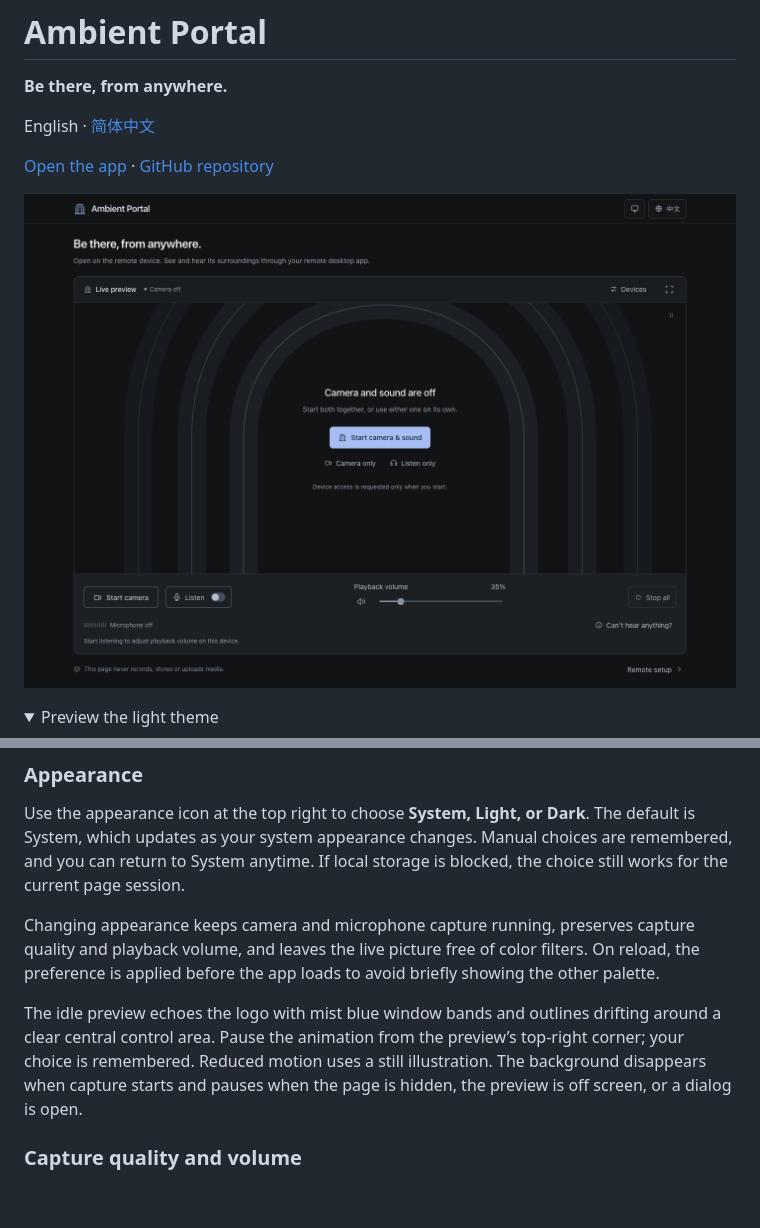
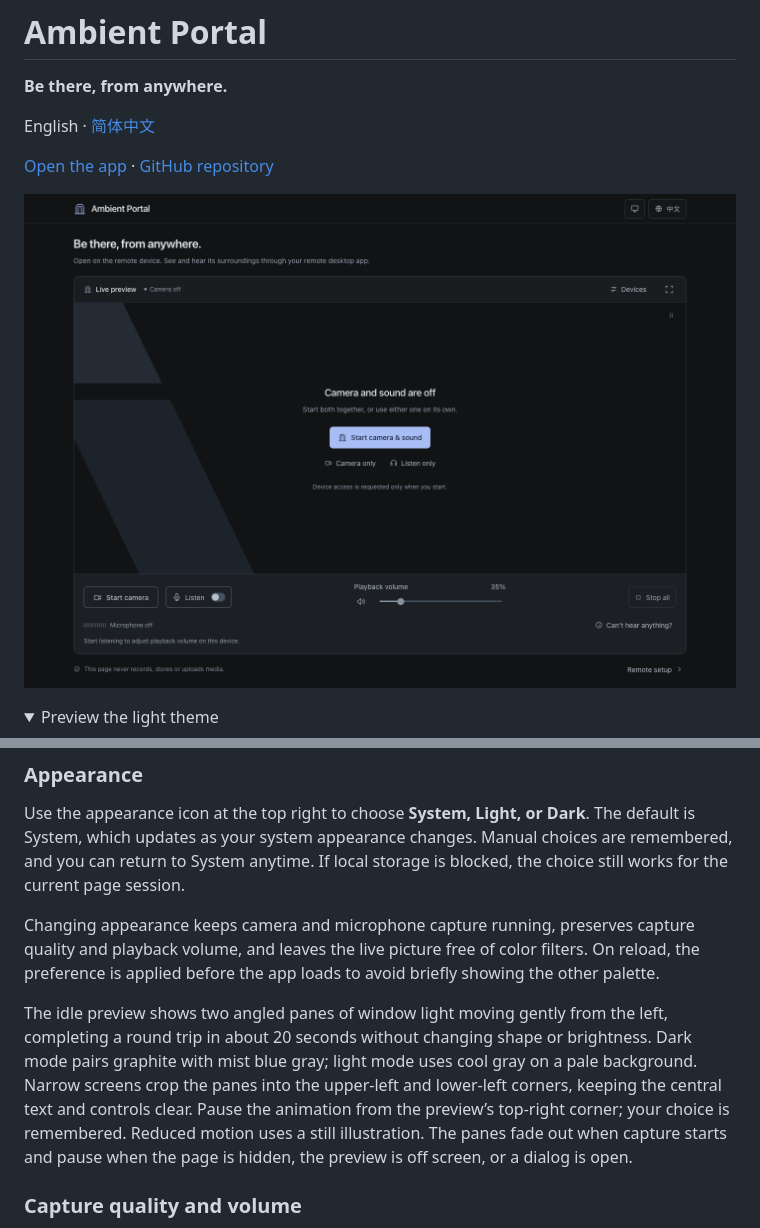
Before and after one commit to HangLark/ambient-portal, a Markdown page: README.en.md, 2 parts joined by grey strips. GitHub-like rendering; pictures changed too: docs/preview.en-US.png; folded sections open; blank space fills up the shorter version.

Commit message:
Replace idle arches with gently drifting window light

```diff
--- a/README.en.md
+++ b/README.en.md
@@ -72,7 +72,7 @@ Use the appearance icon at the top right to choose **System, Light, or Dark**. T
 
 Changing appearance keeps camera and microphone capture running, preserves capture quality and playback volume, and leaves the live picture free of color filters. On reload, the preference is applied before the app loads to avoid briefly showing the other palette.
 
-The idle preview echoes the logo with mist blue window bands and outlines drifting around a clear central control area. Pause the animation from the preview’s top-right corner; your choice is remembered. Reduced motion uses a still illustration. The background disappears when capture starts and pauses when the page is hidden, the preview is off screen, or a dialog is open.
+The idle preview shows two angled panes of window light moving gently from the left, completing a round trip in about 20 seconds without changing shape or brightness. Dark mode pairs graphite with mist blue gray; light mode uses cool gray on a pale background. Narrow screens crop the panes into the upper-left and lower-left corners, keeping the central text and controls clear. Pause the animation from the preview’s top-right corner; your choice is remembered. Reduced motion uses a still illustration. The panes fade out when capture starts and pause when the page is hidden, the preview is off screen, or a dialog is open.
 
 ### Capture quality and volume
 
```
Also changed, not shown: README.md (+1 -1 lines), docs/preview.light.en-US.png, docs/preview.light.zh-CN.png, docs/preview.zh-CN.png, 2 other files.
